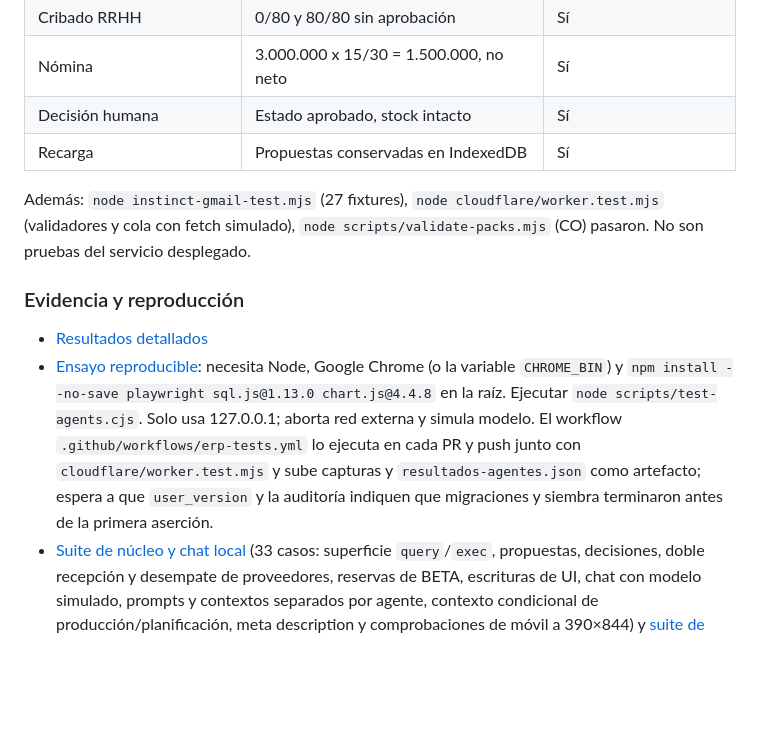
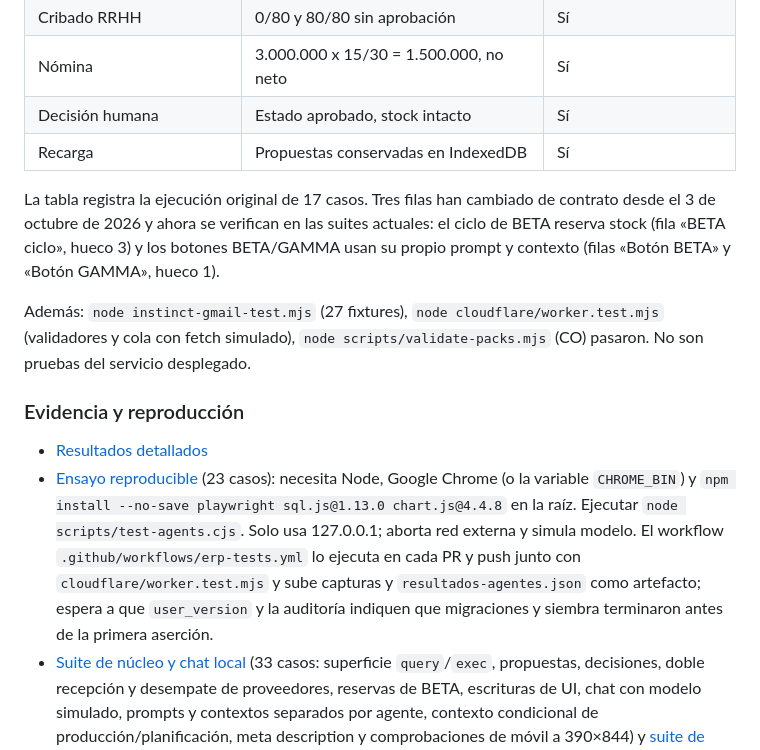
Before and after one commit to FiveTechSoft/AdaptaPro, a Markdown page: docs/agentes-erp.md, the part around one of its changes. Drawn GitHub-style; blank space fills up the shorter version.

```diff
--- a/docs/agentes-erp.md
+++ b/docs/agentes-erp.md
@@ -122,12 +122,14 @@ Chromium local, HTTP solo en 127.0.0.1, perfil nuevo y SQLite/Chart.js servidos
 | Decisión humana | Estado aprobado, stock intacto | Sí |
 | Recarga | Propuestas conservadas en IndexedDB | Sí |
 
+La tabla registra la ejecución original de 17 casos. Tres filas han cambiado de contrato desde el 3 de octubre de 2026 y ahora se verifican en las suites actuales: el ciclo de BETA reserva stock (fila «BETA ciclo», hueco 3) y los botones BETA/GAMMA usan su propio prompt y contexto (filas «Botón BETA» y «Botón GAMMA», hueco 1).
+
 Además: `node instinct-gmail-test.mjs` (27 fixtures), `node cloudflare/worker.test.mjs` (validadores y cola con fetch simulado), `node scripts/validate-packs.mjs` (CO) pasaron. No son pruebas del servicio desplegado.
 
 ### Evidencia y reproducción
 
 - [Resultados detallados](evidencia-agentes/resultados-agentes.json)
-- [Ensayo reproducible](../scripts/test-agents.cjs): necesita Node, Google Chrome (o la variable `CHROME_BIN`) y `npm install --no-save playwright sql.js@1.13.0 chart.js@4.4.8` en la raíz. Ejecutar `node scripts/test-agents.cjs`. Solo usa 127.0.0.1; aborta red externa y simula modelo. El workflow `.github/workflows/erp-tests.yml` lo ejecuta en cada PR y push junto con `cloudflare/worker.test.mjs` y sube capturas y `resultados-agentes.json` como artefacto; espera a que `user_version` y la auditoría indiquen que migraciones y siembra terminaron antes de la primera aserción.
+- [Ensayo reproducible](../scripts/test-agents.cjs) (23 casos): necesita Node, Google Chrome (o la variable `CHROME_BIN`) y `npm install --no-save playwright sql.js@1.13.0 chart.js@4.4.8` en la raíz. Ejecutar `node scripts/test-agents.cjs`. Solo usa 127.0.0.1; aborta red externa y simula modelo. El workflow `.github/workflows/erp-tests.yml` lo ejecuta en cada PR y push junto con `cloudflare/worker.test.mjs` y sube capturas y `resultados-agentes.json` como artefacto; espera a que `user_version` y la auditoría indiquen que migraciones y siembra terminaron antes de la primera aserción.
 - [Suite de núcleo y chat local](../scripts/test-core.mjs) (33 casos: superficie `query`/`exec`, propuestas, decisiones, doble recepción y desempate de proveedores, reservas de BETA, escrituras de UI, chat con modelo simulado, prompts y contextos separados por agente, contexto condicional de producción/planificación, meta description y comprobaciones de móvil a 390×844) y [suite de migraciones en navegador](../scripts/test-migrations.mjs) (13 casos: primera carga, plan de migraciones, vistas, recarga y restablecimiento). Misma base de dependencias; servidor en puerto efímero, red externa abortada y motor de eventos detenido para que ninguna llamada real dependa de la red. El mismo workflow las ejecuta tras la suite de agentes.
 - [Agentes / auditoría local](evidencia-agentes/3-agentes.png)
 - [Subagentes jurídicos](evidencia-agentes/4-juridicos.png)
```
Also changed, not shown: other parts of docs/agentes-erp.md (+6 -6 lines), ROADMAP.md (+1 -1 lines).
